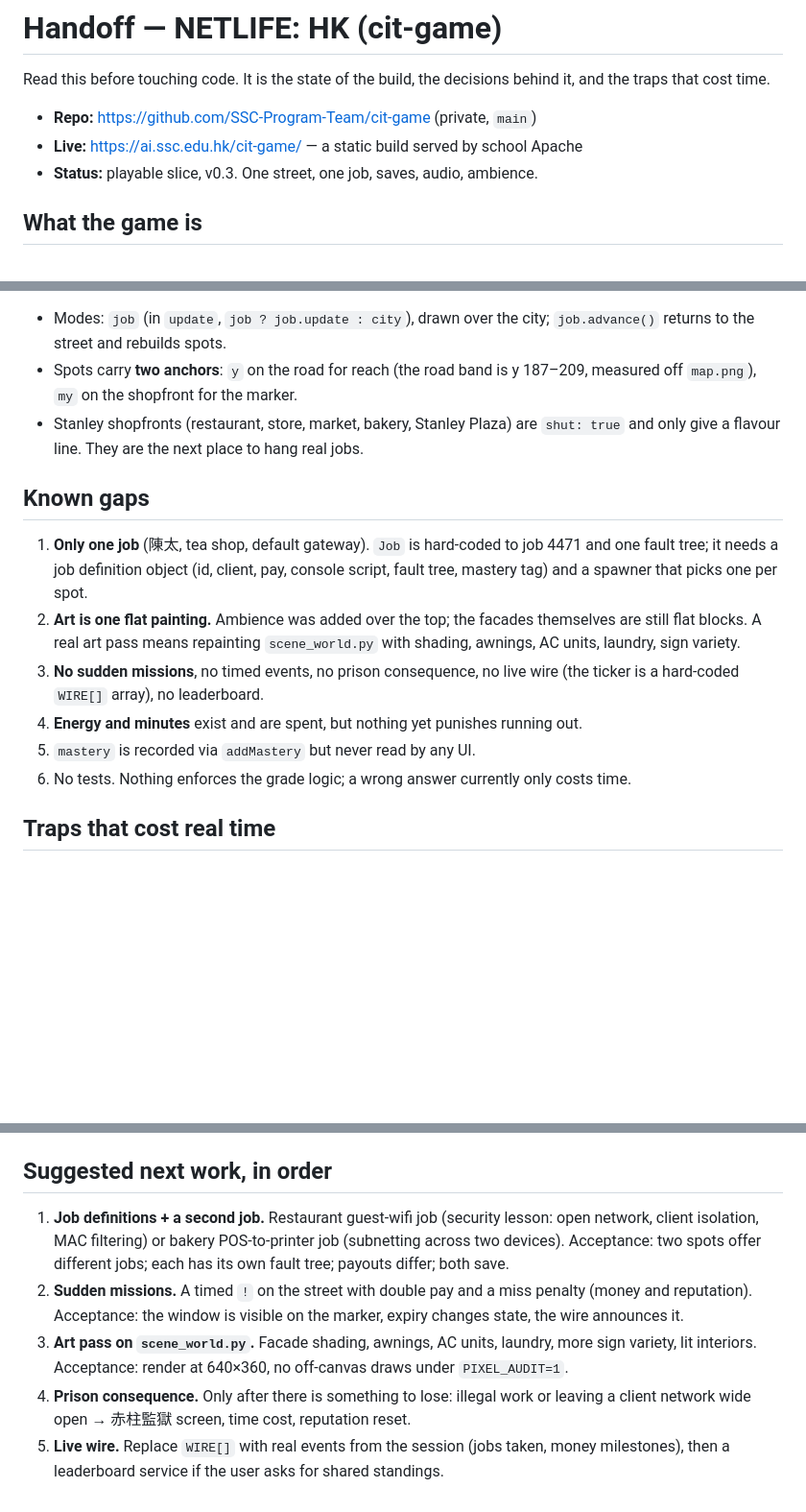
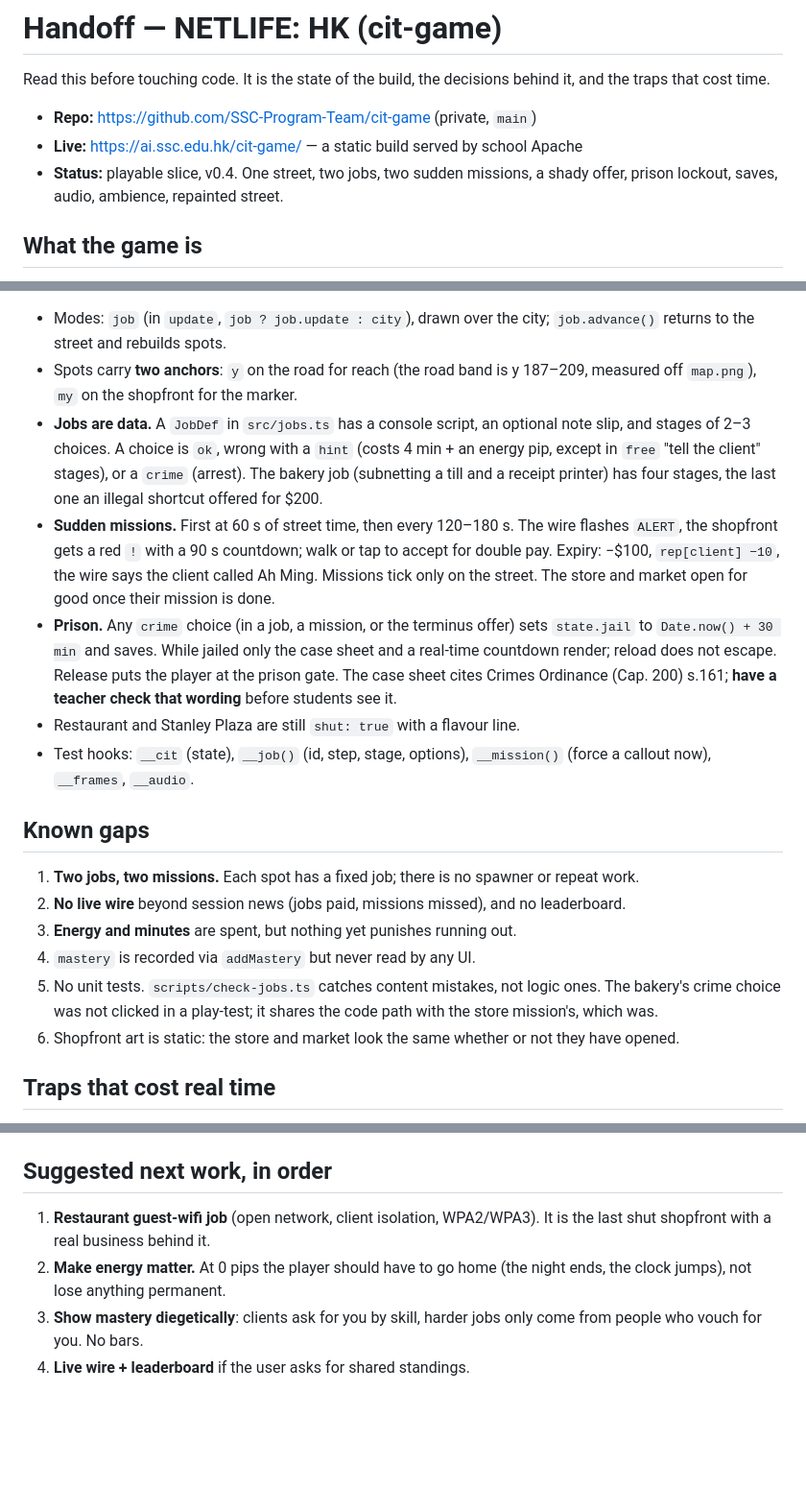
Before and after one commit to SSC-Program-Team/cit-game, a Markdown page: docs/handoff.md, 3 parts joined by grey strips. Shown at 96% size. GitHub-like rendering; blank space fills up the shorter version.

```diff
--- a/docs/handoff.md
+++ b/docs/handoff.md
@@ -5,7 +5,8 @@ traps that cost time.
 
 - **Repo:** <https://github.com/SSC-Program-Team/cit-game> (private, `main`)
 - **Live:** <https://ai.ssc.edu.hk/cit-game/> — a static build served by school Apache
-- **Status:** playable slice, v0.3. One street, one job, saves, audio, ambience.
+- **Status:** playable slice, v0.4. One street, two jobs, two sudden missions, a shady offer, prison
+  lockout, saves, audio, ambience, repainted street.
 
 ## What the game is
 
@@ -88,22 +100,32 @@ an energy pip → correct diagnosis ("not forwarding") → correct explanation
   to the street and rebuilds spots.
 - Spots carry **two anchors**: `y` on the road for reach (the road band is y 187–209, measured off
   `map.png`), `my` on the shopfront for the marker.
-- Stanley shopfronts (restaurant, store, market, bakery, Stanley Plaza) are `shut: true` and only
-  give a flavour line. They are the next place to hang real jobs.
+- **Jobs are data.** A `JobDef` in `src/jobs.ts` has a console script, an optional note slip, and
+  stages of 2–3 choices. A choice is `ok`, wrong with a `hint` (costs 4 min + an energy pip, except
+  in `free` "tell the client" stages), or a `crime` (arrest). The bakery job (subnetting a till and
+  a receipt printer) has four stages, the last one an illegal shortcut offered for $200.
+- **Sudden missions.** First at 60 s of street time, then every 120–180 s. The wire flashes `ALERT`,
+  the shopfront gets a red `!` with a 90 s countdown; walk or tap to accept for double pay. Expiry:
+  −$100, `rep[client] −10`, the wire says the client called Ah Ming. Missions tick only on the street.
+  The store and market open for good once their mission is done.
+- **Prison.** Any `crime` choice (in a job, a mission, or the terminus offer) sets `state.jail` to
+  `Date.now() + 30 min` and saves. While jailed only the case sheet and a real-time countdown render;
+  reload does not escape. Release puts the player at the prison gate. The case sheet cites Crimes
+  Ordinance (Cap. 200) s.161; **have a teacher check that wording** before students see it.
+- Restaurant and Stanley Plaza are still `shut: true` with a flavour line.
+- Test hooks: `__cit` (state), `__job()` (id, step, stage, options), `__mission()` (force a callout
+  now), `__frames`, `__audio`.
 
 ## Known gaps
 
-1. **Only one job** (陳太, tea shop, default gateway). `Job` is hard-coded to job 4471 and one fault
-   tree; it needs a job definition object (id, client, pay, console script, fault tree, mastery tag)
-   and a spawner that picks one per spot.
-2. **Art is one flat painting.** Ambience was added over the top; the facades themselves are still
-   flat blocks. A real art pass means repainting `scene_world.py` with shading, awnings, AC units,
-   laundry, sign variety.
-3. **No sudden missions**, no timed events, no prison consequence, no live wire (the ticker is a
-   hard-coded `WIRE[]` array), no leaderboard.
-4. **Energy and minutes** exist and are spent, but nothing yet punishes running out.
-5. `mastery` is recorded via `addMastery` but never read by any UI.
-6. No tests. Nothing enforces the grade logic; a wrong answer currently only costs time.
+1. **Two jobs, two missions.** Each spot has a fixed job; there is no spawner or repeat work.
+2. **No live wire** beyond session news (jobs paid, missions missed), and no leaderboard.
+3. **Energy and minutes** are spent, but nothing yet punishes running out.
+4. `mastery` is recorded via `addMastery` but never read by any UI.
+5. No unit tests. `scripts/check-jobs.ts` catches content mistakes, not logic ones. The bakery's
+   crime choice was not clicked in a play-test; it shares the code path with the store mission's,
+   which was.
+6. Shopfront art is static: the store and market look the same whether or not they have opened.
 
 ## Traps that cost real time
 
@@ -122,15 +144,10 @@ an energy pip → correct diagnosis ("not forwarding") → correct explanation
 
 ## Suggested next work, in order
 
-1. **Job definitions + a second job.** Restaurant guest-wifi job (security lesson: open network,
-   client isolation, MAC filtering) or bakery POS-to-printer job (subnetting across two devices).
-   Acceptance: two spots offer different jobs; each has its own fault tree; payouts differ; both save.
-2. **Sudden missions.** A timed `!` on the street with double pay and a miss penalty (money and
-   reputation). Acceptance: the window is visible on the marker, expiry changes state, the wire
-   announces it.
-3. **Art pass on `scene_world.py`.** Facade shading, awnings, AC units, laundry, more sign variety,
-   lit interiors. Acceptance: render at 640×360, no off-canvas draws under `PIXEL_AUDIT=1`.
-4. **Prison consequence.** Only after there is something to lose: illegal work or leaving a client
-   network wide open → 赤柱監獄 screen, time cost, reputation reset.
-5. **Live wire.** Replace `WIRE[]` with real events from the session (jobs taken, money milestones),
-   then a leaderboard service if the user asks for shared standings.
+1. **Restaurant guest-wifi job** (open network, client isolation, WPA2/WPA3). It is the last shut
+   shopfront with a real business behind it.
+2. **Make energy matter.** At 0 pips the player should have to go home (the night ends, the clock
+   jumps), not lose anything permanent.
+3. **Show mastery diegetically**: clients ask for you by skill, harder jobs only come from people who
+   vouch for you. No bars.
+4. **Live wire + leaderboard** if the user asks for shared standings.
```
Also changed, not shown: other parts of docs/handoff.md (+25 -14 lines).
